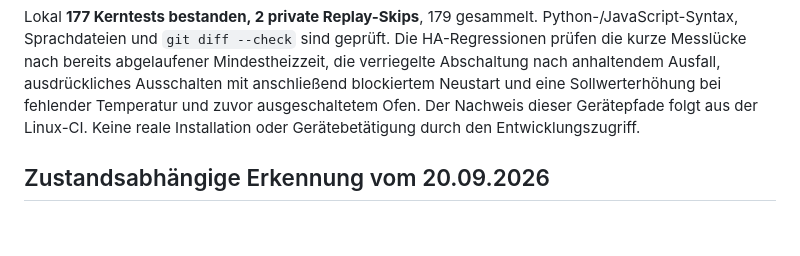
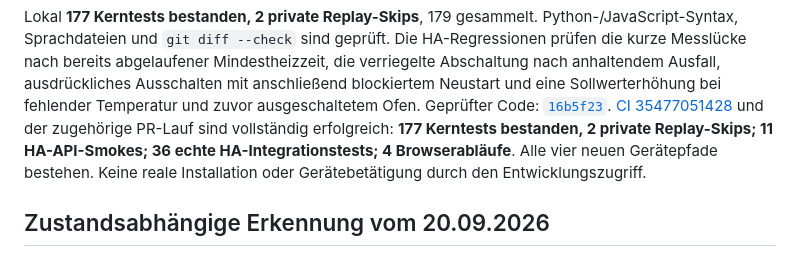
Before and after one commit to grisey/HA_Sauna, a Markdown page: docs/abnahme.md, the part around the change. GitHub-like rendering; blank space fills up the shorter version.

Commit message:
Document verified temperature gap and detection checks

```diff
--- a/docs/abnahme.md
+++ b/docs/abnahme.md
@@ -16,7 +16,12 @@ Die HA-Regressionen prüfen die kurze Messlücke nach bereits abgelaufener
 Mindestheizzeit, die verriegelte Abschaltung nach anhaltendem Ausfall,
 ausdrückliches Ausschalten mit anschließend blockiertem Neustart und eine
 Sollwerterhöhung bei fehlender Temperatur und zuvor ausgeschaltetem Ofen.
-Der Nachweis dieser Gerätepfade folgt aus der Linux-CI. Keine reale Installation
+Geprüfter Code:
+[`16b5f23`](https://github.com/grisey/HA_Sauna/commit/16b5f23fe8aa52f321db381d91ac7a957b64a0b2).
+[CI 35477051428](https://github.com/grisey/HA_Sauna/actions/runs/35477051428)
+und der zugehörige PR-Lauf sind vollständig erfolgreich: **177 Kerntests
+bestanden, 2 private Replay-Skips; 11 HA-API-Smokes; 36 echte HA-Integrationstests;
+4 Browserabläufe**. Alle vier neuen Gerätepfade bestehen. Keine reale Installation
 oder Gerätebetätigung durch den Entwicklungszugriff.
 
 ## Zustandsabhängige Erkennung vom 20.09.2026
```
